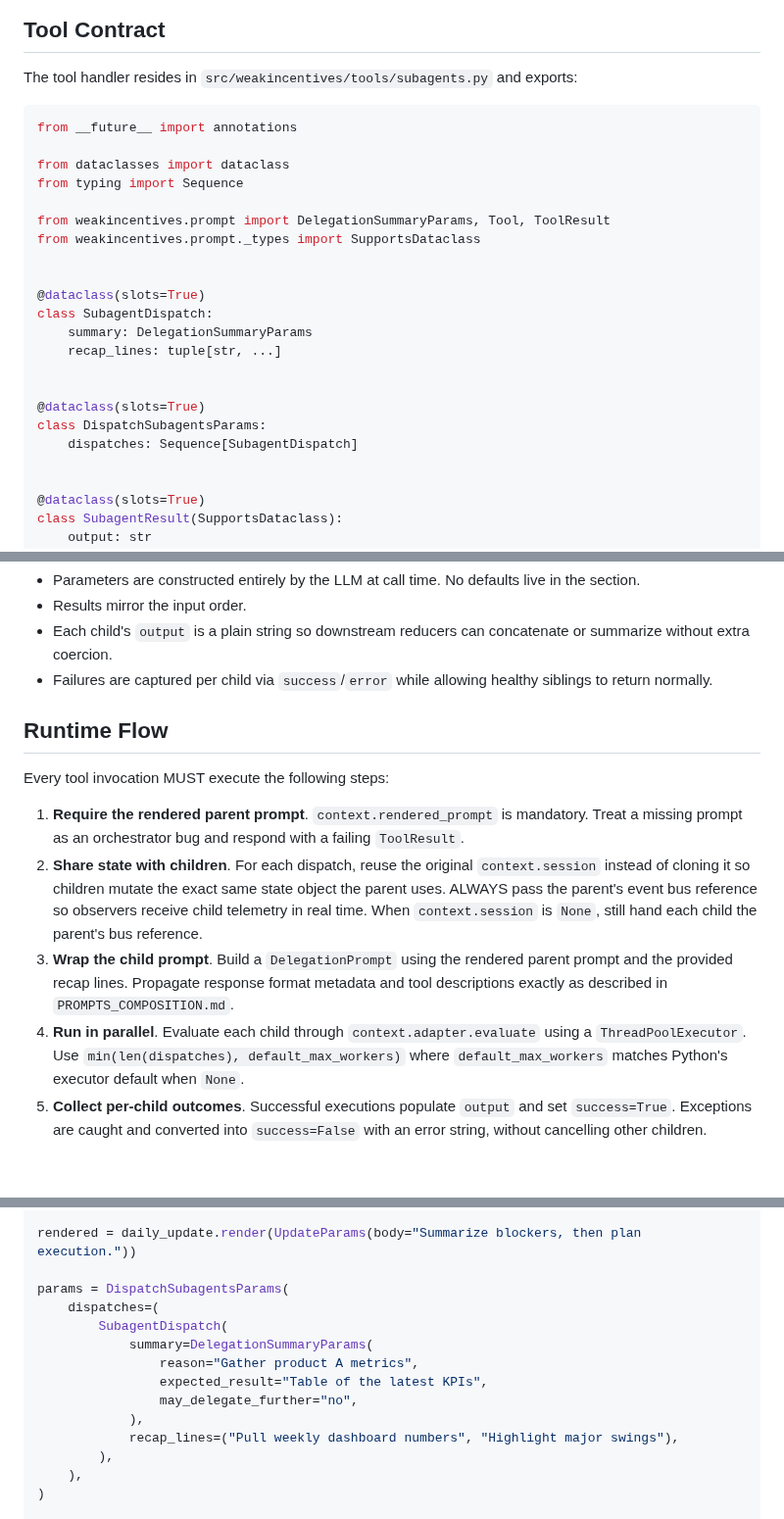
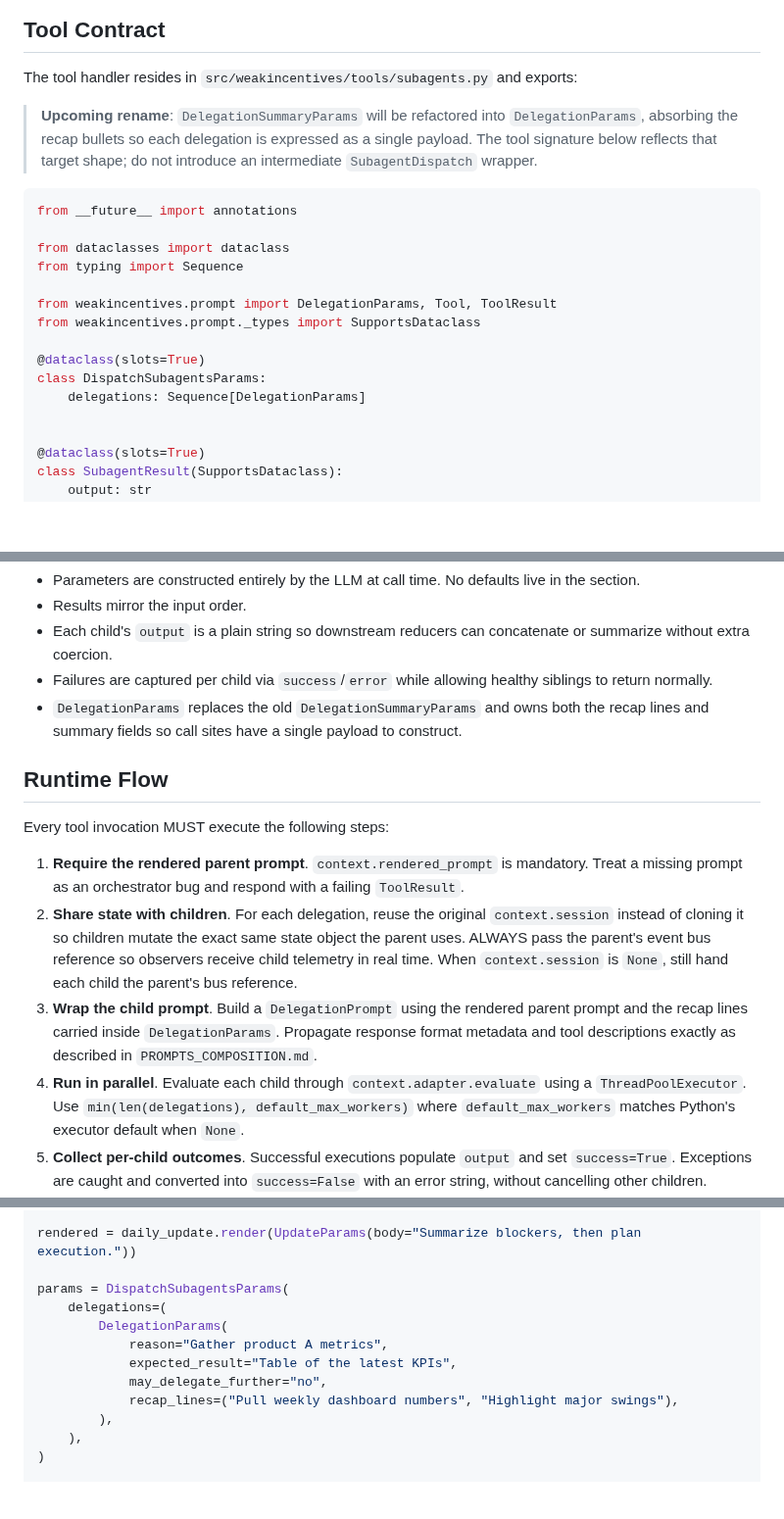
Before and after one commit to weakincentives/weakincentives, a Markdown page: specs/SUBAGENTS.md, 3 parts joined by grey strips. Shown at 98% size. Drawn GitHub-style; blank space fills up the shorter version.

Commit message:
Clarify delegation params shape

````diff
--- a/specs/SUBAGENTS.md
+++ b/specs/SUBAGENTS.md
@@ -24,25 +24,20 @@ No other sections, knobs, or pre-baked templates are required. The parent prompt
 
 The tool handler resides in `src/weakincentives/tools/subagents.py` and exports:
 
+> **Upcoming rename**: `DelegationSummaryParams` will be refactored into `DelegationParams`, absorbing the recap bullets so each delegation is expressed as a single payload. The tool signature below reflects that target shape; do not introduce an intermediate `SubagentDispatch` wrapper.
+
 ```python
 from __future__ import annotations
 
 from dataclasses import dataclass
 from typing import Sequence
 
-from weakincentives.prompt import DelegationSummaryParams, Tool, ToolResult
+from weakincentives.prompt import DelegationParams, Tool, ToolResult
 from weakincentives.prompt._types import SupportsDataclass
-
-
-@dataclass(slots=True)
-class SubagentDispatch:
-    summary: DelegationSummaryParams
-    recap_lines: tuple[str, ...]
-
 
 @dataclass(slots=True)
 class DispatchSubagentsParams:
-    dispatches: Sequence[SubagentDispatch]
+    delegations: Sequence[DelegationParams]
 
 
 @dataclass(slots=True)
@@ -61,15 +56,16 @@ Key rules:
 - Results mirror the input order.
 - Each child's `output` is a plain string so downstream reducers can concatenate or summarize without extra coercion.
 - Failures are captured per child via `success`/`error` while allowing healthy siblings to return normally.
+- `DelegationParams` replaces the old `DelegationSummaryParams` and owns both the recap lines and summary fields so call sites have a single payload to construct.
 
 ## Runtime Flow
 
 Every tool invocation MUST execute the following steps:
 
 1. **Require the rendered parent prompt**. `context.rendered_prompt` is mandatory. Treat a missing prompt as an orchestrator bug and respond with a failing `ToolResult`.
-1. **Share state with children**. For each dispatch, reuse the original `context.session` instead of cloning it so children mutate the exact same state object the parent uses. ALWAYS pass the parent's event bus reference so observers receive child telemetry in real time. When `context.session` is `None`, still hand each child the parent's bus reference.
-1. **Wrap the child prompt**. Build a `DelegationPrompt` using the rendered parent prompt and the provided recap lines. Propagate response format metadata and tool descriptions exactly as described in `PROMPTS_COMPOSITION.md`.
-1. **Run in parallel**. Evaluate each child through `context.adapter.evaluate` using a `ThreadPoolExecutor`. Use `min(len(dispatches), default_max_workers)` where `default_max_workers` matches Python's executor default when `None`.
+1. **Share state with children**. For each delegation, reuse the original `context.session` instead of cloning it so children mutate the exact same state object the parent uses. ALWAYS pass the parent's event bus reference so observers receive child telemetry in real time. When `context.session` is `None`, still hand each child the parent's bus reference.
+1. **Wrap the child prompt**. Build a `DelegationPrompt` using the rendered parent prompt and the recap lines carried inside `DelegationParams`. Propagate response format metadata and tool descriptions exactly as described in `PROMPTS_COMPOSITION.md`.
+1. **Run in parallel**. Evaluate each child through `context.adapter.evaluate` using a `ThreadPoolExecutor`. Use `min(len(delegations), default_max_workers)` where `default_max_workers` matches Python's executor default when `None`.
 1. **Collect per-child outcomes**. Successful executions populate `output` and set `success=True`. Exceptions are caught and converted into `success=False` with an error string, without cancelling other children.
 1. **Return a structured result**. On handler-level success, return `ToolResult(value=tuple(results), success=True)`. When preconditions fail (for example, prompt not rendered, cloning unsupported), surface `ToolResult(success=False, value=None, message=...)`.
 
@@ -115,13 +110,11 @@ daily_update = Prompt[str](
 rendered = daily_update.render(UpdateParams(body="Summarize blockers, then plan execution."))
 
 params = DispatchSubagentsParams(
-    dispatches=(
-        SubagentDispatch(
-            summary=DelegationSummaryParams(
-                reason="Gather product A metrics",
-                expected_result="Table of the latest KPIs",
-                may_delegate_further="no",
-            ),
+    delegations=(
+        DelegationParams(
+            reason="Gather product A metrics",
+            expected_result="Table of the latest KPIs",
+            may_delegate_further="no",
             recap_lines=("Pull weekly dashboard numbers", "Highlight major swings"),
         ),
     ),
````
Also changed, not shown: other parts of specs/SUBAGENTS.md (+1 -2 lines).
